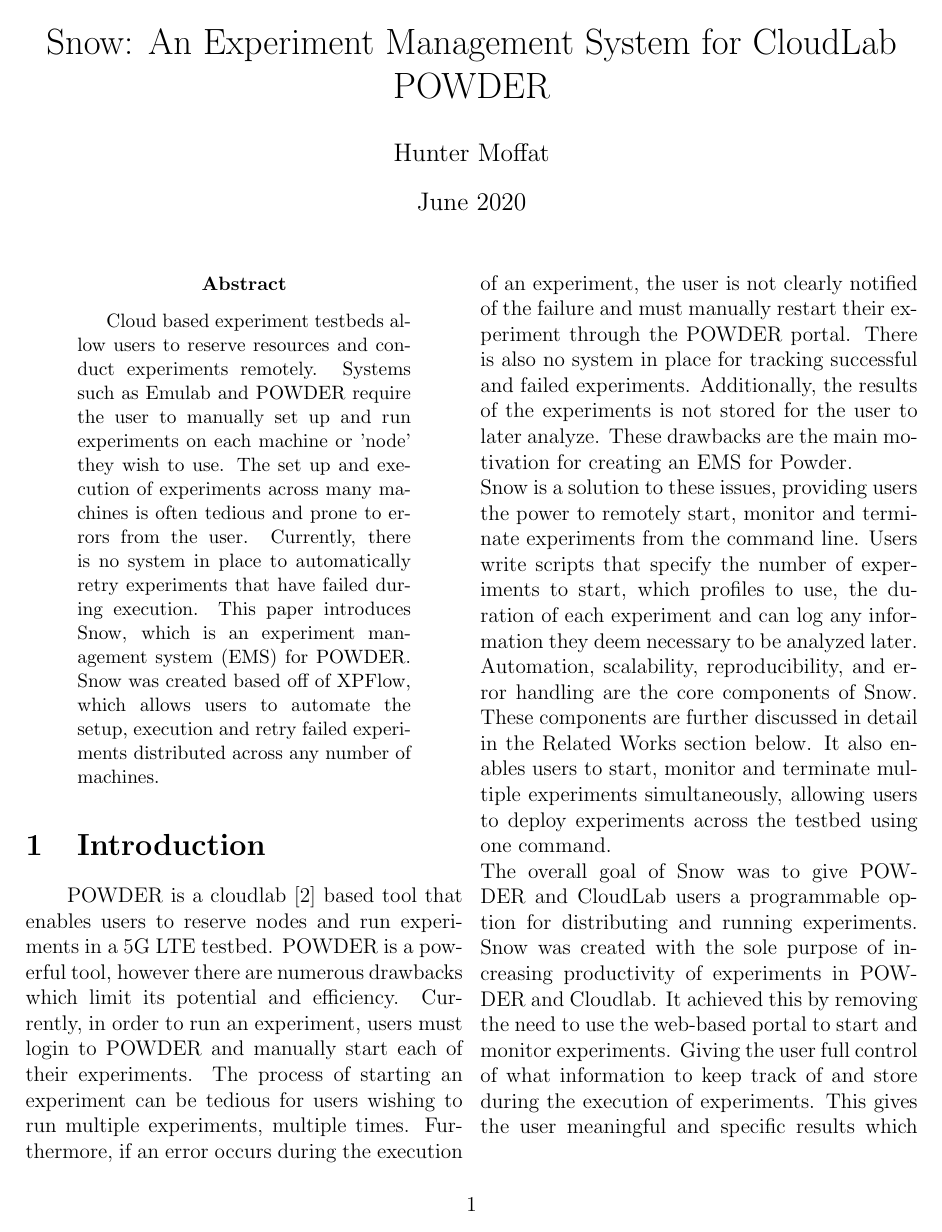
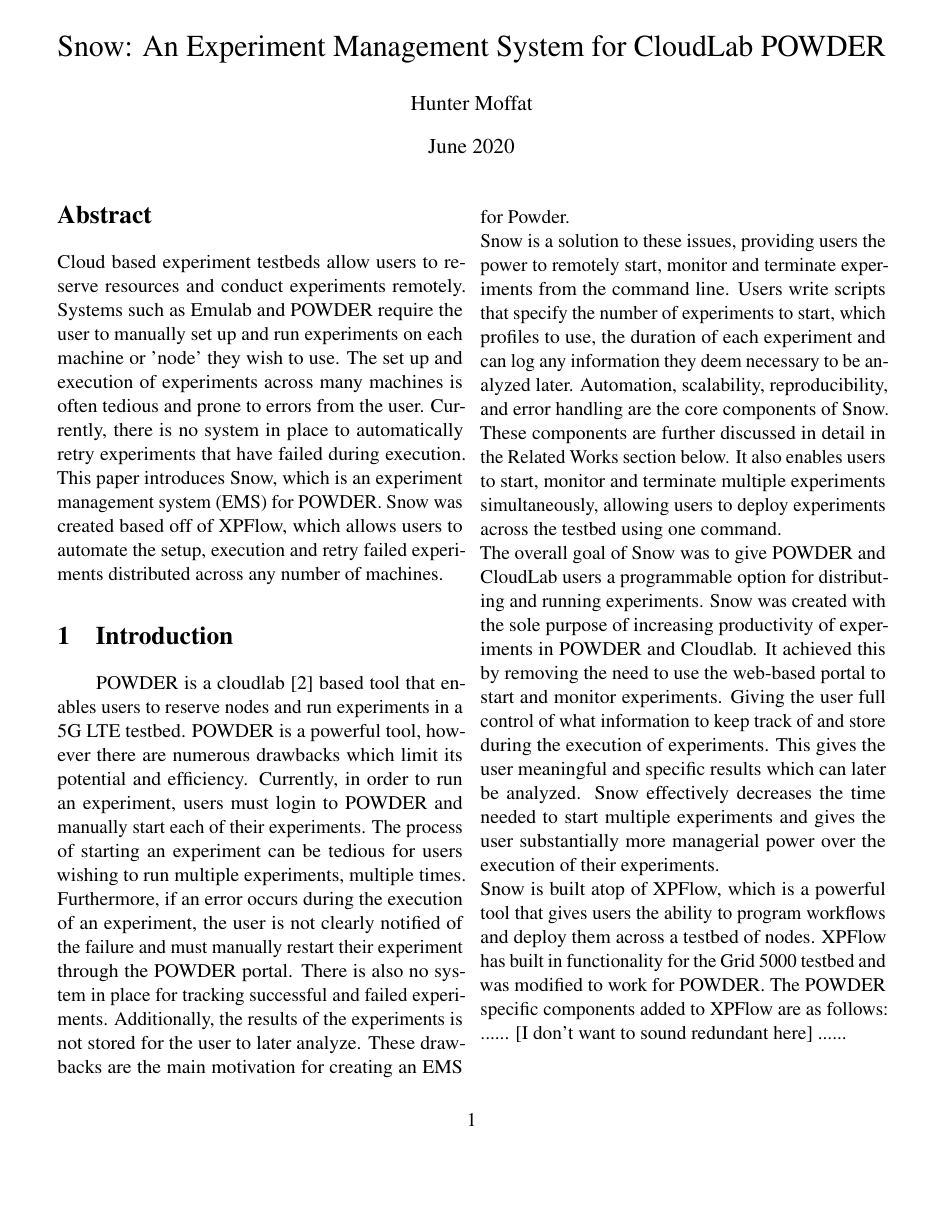
Before and after one commit to HunterMoffat/Snow, a LaTeX paper (Paper_Drafts/Paper_Draft_7_22_20.tex): page 1 of 4. Compiled offline with pdfLaTeX.

Commit message:
Format as two-column paper in Times New Roman.

```diff
--- a/Paper_Drafts/Paper_Draft_7_22_20.tex
+++ b/Paper_Drafts/Paper_Draft_7_22_20.tex
@@ -1,8 +1,12 @@
-\documentclass[12pt, letterpaper]{article}
+\documentclass[11pt,twocolumn,letterpaper]{article}
 \usepackage[utf8]{inputenc}
+\usepackage[plain]{fullpage}
+\usepackage{mathptmx}
+\usepackage{microtype}
+\usepackage{siunitx} % for 'S' table column type
 \usepackage{graphicx}
-\usepackage{multicol}
-\usepackage[margin=.75in]{geometry}
+\usepackage{url}
+
 \graphicspath{ {images/} }
 \title{Snow: An Experiment Management System for CloudLab POWDER}
 \author{Hunter Moffat}
@@ -10,7 +14,6 @@
 %this is a comment in Latex
 \begin{document}
 \maketitle
-\begin{multicols}{2}
 
 \begin{abstract}
 Cloud based experiment testbeds allow users to reserve resources and conduct experiments remotely.  Systems such as Emulab and POWDER require the user to manually set up and run experiments on each machine or 'node' they wish to use.  The set up and execution of experiments across many machines is often tedious and prone to errors from the user.  Currently, there is no system in place to automatically retry experiments that have failed during execution.  This paper introduces Snow, which is an experiment management system (EMS) for POWDER. Snow was created based off of XPFlow, which allows users to automate the setup, execution and retry failed experiments distributed across any number of machines.
```
Also changed, not shown: Paper_Drafts/Paper_Draft_7_22_20.tex (1 more changed lines).
